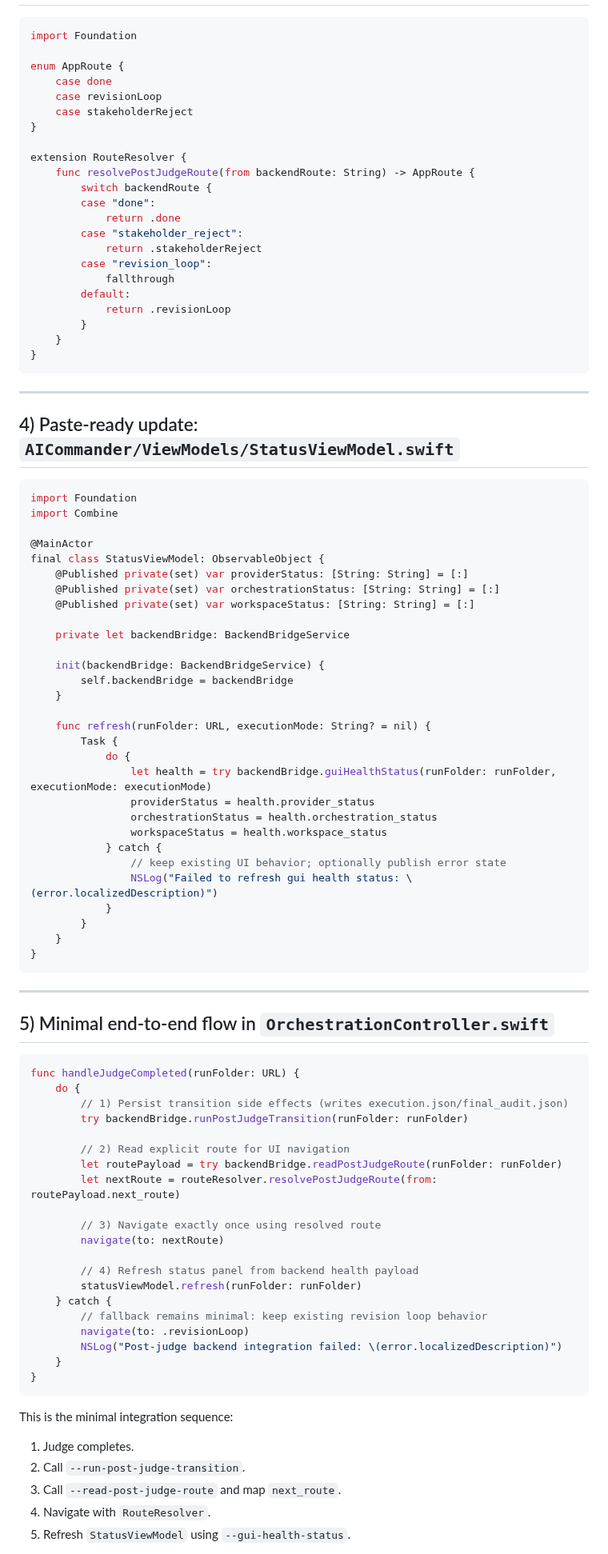
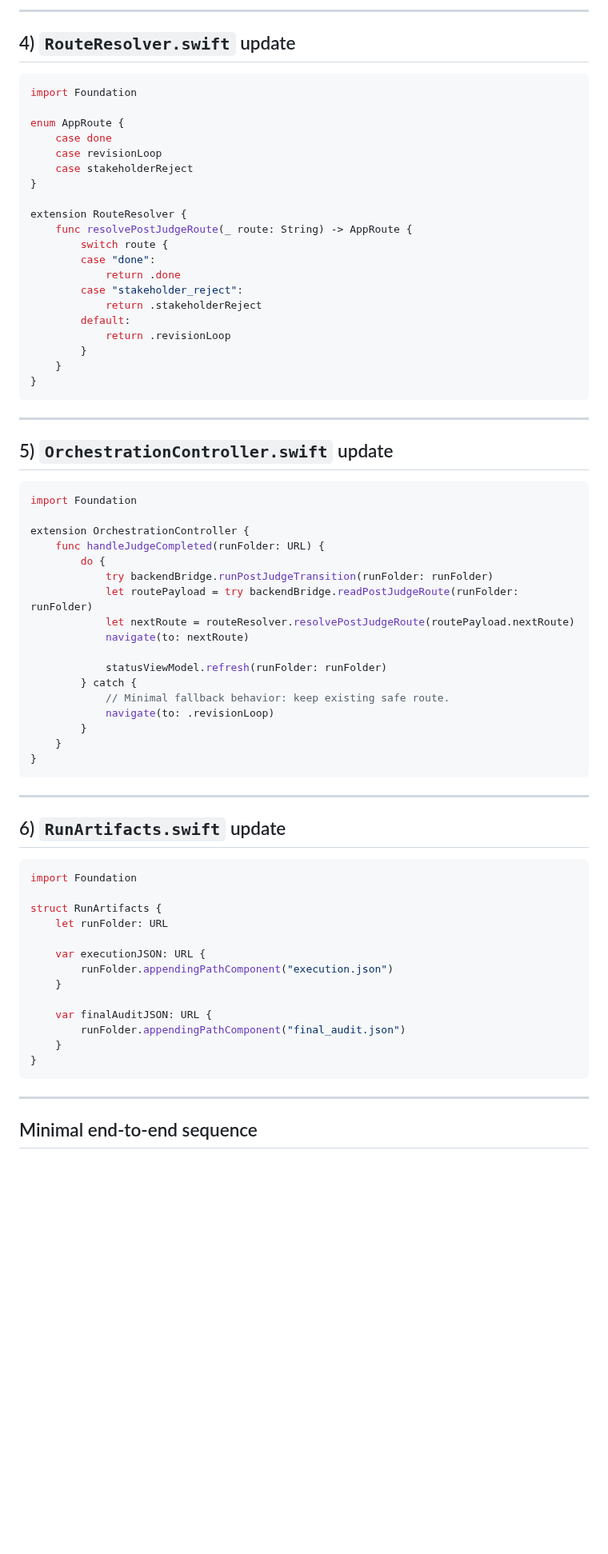
Before and after one commit to KalyuzhniyKO/AICommander-v2, a Markdown page: docs/MACOS_BACKEND_INTEGRATION.md, the part around one of its changes. Shown at 80% size. GitHub-like rendering; blank space fills up the shorter version.

Commit message:
Refine macOS Swift snippets with typed Decodable JSON strategy

````diff
--- a/docs/MACOS_BACKEND_INTEGRATION.md
+++ b/docs/MACOS_BACKEND_INTEGRATION.md
@@ -168,3 +239,6 @@ final class BackendBridgeService {
+---
+
+## 4) `RouteResolver.swift` update
 
 ```swift
 import Foundation
@@ -176,14 +250,12 @@ enum AppRoute {
 }
 
 extension RouteResolver {
-    func resolvePostJudgeRoute(from backendRoute: String) -> AppRoute {
-        switch backendRoute {
+    func resolvePostJudgeRoute(_ route: String) -> AppRoute {
+        switch route {
         case "done":
             return .done
         case "stakeholder_reject":
             return .stakeholderReject
-        case "revision_loop":
-            fallthrough
         default:
             return .revisionLoop
         }
@@ -193,35 +265,23 @@ extension RouteResolver {
 
 ---
 
-## 4) Paste-ready update: `AICommander/ViewModels/StatusViewModel.swift`
+## 5) `OrchestrationController.swift` update
 
 ```swift
 import Foundation
-import Combine
 
-@MainActor
-final class StatusViewModel: ObservableObject {
-    @Published private(set) var providerStatus: [String: String] = [:]
-    @Published private(set) var orchestrationStatus: [String: String] = [:]
-    @Published private(set) var workspaceStatus: [String: String] = [:]
+extension OrchestrationController {
+    func handleJudgeCompleted(runFolder: URL) {
+        do {
+            try backendBridge.runPostJudgeTransition(runFolder: runFolder)
+            let routePayload = try backendBridge.readPostJudgeRoute(runFolder: runFolder)
+            let nextRoute = routeResolver.resolvePostJudgeRoute(routePayload.nextRoute)
+            navigate(to: nextRoute)
 
-    private let backendBridge: BackendBridgeService
-
-    init(backendBridge: BackendBridgeService) {
-        self.backendBridge = backendBridge
-    }
-
-    func refresh(runFolder: URL, executionMode: String? = nil) {
-        Task {
-            do {
-                let health = try backendBridge.guiHealthStatus(runFolder: runFolder, executionMode: executionMode)
-                providerStatus = health.provider_status
-                orchestrationStatus = health.orchestration_status
-                workspaceStatus = health.workspace_status
-            } catch {
-                // keep existing UI behavior; optionally publish error state
-                NSLog("Failed to refresh gui health status: \(error.localizedDescription)")
-            }
+            statusViewModel.refresh(runFolder: runFolder)
+        } catch {
+            // Minimal fallback behavior: keep existing safe route.
+            navigate(to: .revisionLoop)
         }
     }
 }
@@ -229,36 +289,25 @@ final class StatusViewModel: ObservableObject {
 
 ---
 
-## 5) Minimal end-to-end flow in `OrchestrationController.swift`
+## 6) `RunArtifacts.swift` update
 
 ```swift
-func handleJudgeCompleted(runFolder: URL) {
-    do {
-        // 1) Persist transition side effects (writes execution.json/final_audit.json)
-        try backendBridge.runPostJudgeTransition(runFolder: runFolder)
+import Foundation
 
-        // 2) Read explicit route for UI navigation
-        let routePayload = try backendBridge.readPostJudgeRoute(runFolder: runFolder)
-        let nextRoute = routeResolver.resolvePostJudgeRoute(from: routePayload.next_route)
+struct RunArtifacts {
+    let runFolder: URL
 
-        // 3) Navigate exactly once using resolved route
-        navigate(to: nextRoute)
+    var executionJSON: URL {
+        runFolder.appendingPathComponent("execution.json")
+    }
 
-        // 4) Refresh status panel from backend health payload
-        statusViewModel.refresh(runFolder: runFolder)
-    } catch {
-        // fallback remains minimal: keep existing revision loop behavior
-        navigate(to: .revisionLoop)
-        NSLog("Post-judge backend integration failed: \(error.localizedDescription)")
+    var finalAuditJSON: URL {
+        runFolder.appendingPathComponent("final_audit.json")
     }
 }
 ```
 
-This is the minimal integration sequence:
+---
 
-1. Judge completes.
-2. Call `--run-post-judge-transition`.
-3. Call `--read-post-judge-route` and map `next_route`.
-4. Navigate with `RouteResolver`.
-5. Refresh `StatusViewModel` using `--gui-health-status`.
+## Minimal end-to-end sequence
 
````
Also changed, not shown: other parts of docs/MACOS_BACKEND_INTEGRATION.md (+158 -81 lines).
